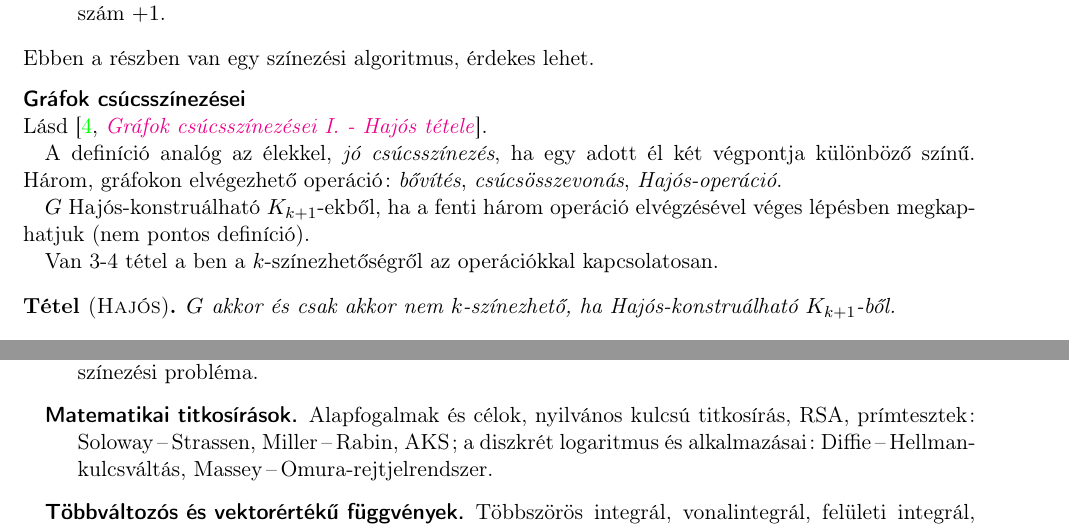
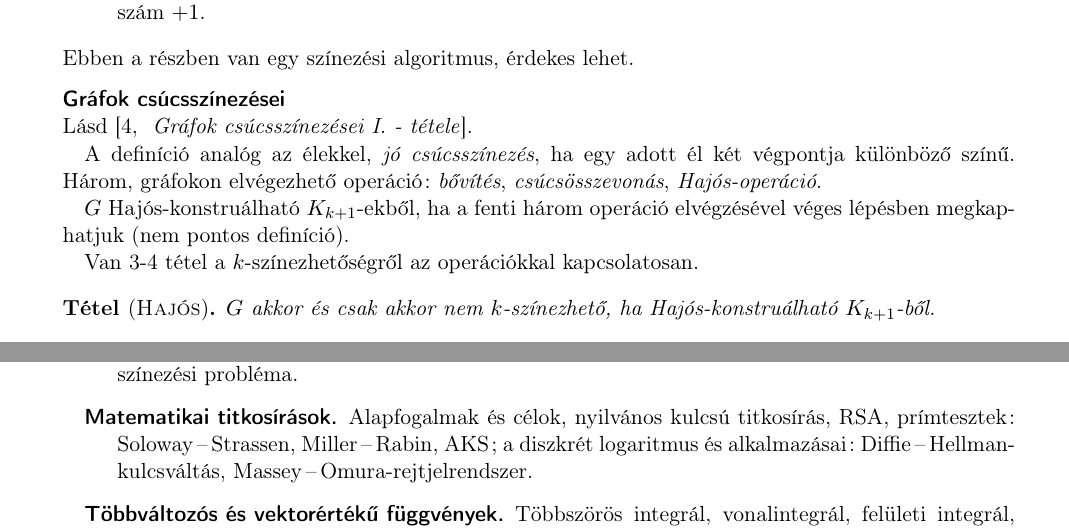
Before and after one commit to davidmezofi/alk-mat-msc-zv, a LaTeX document (alk-mat-msc-zv.tex): two parts of pages 4 and 44 of 46, joined at a grey line, cut so that both start at the same text. Compiled offline with pdfLaTeX.

Commit message:
Javítás

```diff
--- a/alk-mat-msc-zv.tex
+++ b/alk-mat-msc-zv.tex
@@ -24,11 +24,11 @@
 %%%%%%%%%%%%%%%%%%%%%%%%%%%%%%%%%%%%%%%%%%%%%%%%%%%%%%%%%%%%%%%%%%%%%%%%%%%%%%%%%%%%%%%%%%%%%%%%%%%%
 %
 % DIV=15 opcióval nem lesznek nagy margók, `twoside` opció a kétoldalas szedéshez.
-\documentclass[DIV=15,appendixprefix]{scrreprt}
+\documentclass[DIV=15,appendixprefix,twoside]{scrreprt}
 %
 % Színes hivatkozásokhoz kommenteld ki az alábbi sort!
 % Élő hivatkozások, indexek, PDF-ben, színesekhez: `colorlinks=true`
-\usepackage[unicode,pdfborder={0 0 0},colorlinks=true]{hyperref}
+\usepackage[unicode,pdfborder={0 0 0},colorlinks=false]{hyperref}
 %
 %%%%%%%%%%%%%%%%%%%%%%%%%%%%%%%%%%%%%%%%%%%%%%%%%%%%%%%%%%%%%%%%%%%%%%%%%%%%%%%%%%%%%%%%%%%%%%%%%%%%
 %
@@ -291,7 +291,8 @@ Ebben a részben van egy színezési algoritmus, érdekes lehet.
 \minisec{Gráfok csúcsszínezései}
 Lásd
 \cite[\href{http://www.math.u-szeged.hu/~hajnal/courses/MSc_Diszkret/MSc_kombi13/ea-Hajos.pdf}{
-\emph{Gráfok csúcsszínezései I. - Hajós tétele}}]{DiMat}.
+\emph{Gráfok csúcsszínezései I. -
+ tétele}}]{DiMat}.
 
 A definíció analóg az élekkel, \emph{jó csúcsszínezés}, ha egy adott él két végpontja különböző
 színű. Három, gráfokon elvégezhető operáció: \emph{bővítés}, \emph{csúcsösszevonás},
@@ -300,7 +301,7 @@ színű. Három, gráfokon elvégezhető operáció: \emph{bővítés}, \emph{cs
 $ G $ Hajós-konstruálható $ K_{k+1} $-ekből, ha a fenti három operáció elvégzésével véges lépésben
 megkaphatjuk (nem pontos definíció).
 
-Van 3-4 tétel a ben a $k$-színezhetőségről az operációkkal kapcsolatosan.
+Van 3-4 tétel a $k$-színezhetőségről az operációkkal kapcsolatosan.
 \begin{tetel}[\textsc{Hajós}]
 	$ G $ akkor és csak akkor nem $k$-színezhető, ha Hajós-konstruálható $K_{k+1}$-ből.
 \end{tetel}
```
Also changed, not shown: alk-mat-msc-zv-nyom.pdf, alk-mat-msc-zv-olv.pdf.
